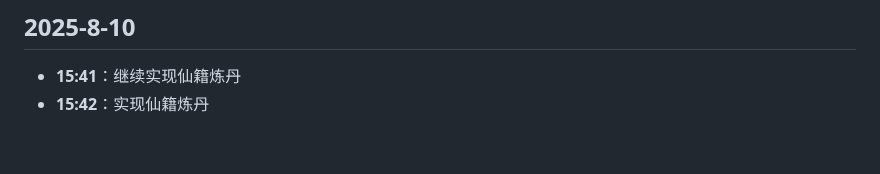
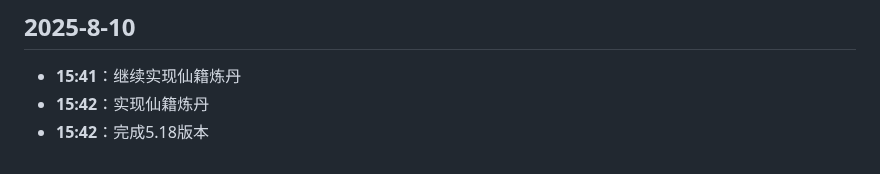
Before and after one commit to hunter-hongg/StudyPlatform, a Markdown page: docs/ProjectLog.md, the part around the change. Rendered like a GitHub page.

Commit message:
完成5.18版本

```diff
--- a/docs/ProjectLog.md
+++ b/docs/ProjectLog.md
@@ -587,3 +587,4 @@
 ## 2025-8-10
 - **15:41**：继续实现仙籍炼丹
 - **15:42**：实现仙籍炼丹
+- **15:42**：完成5.18版本
```
